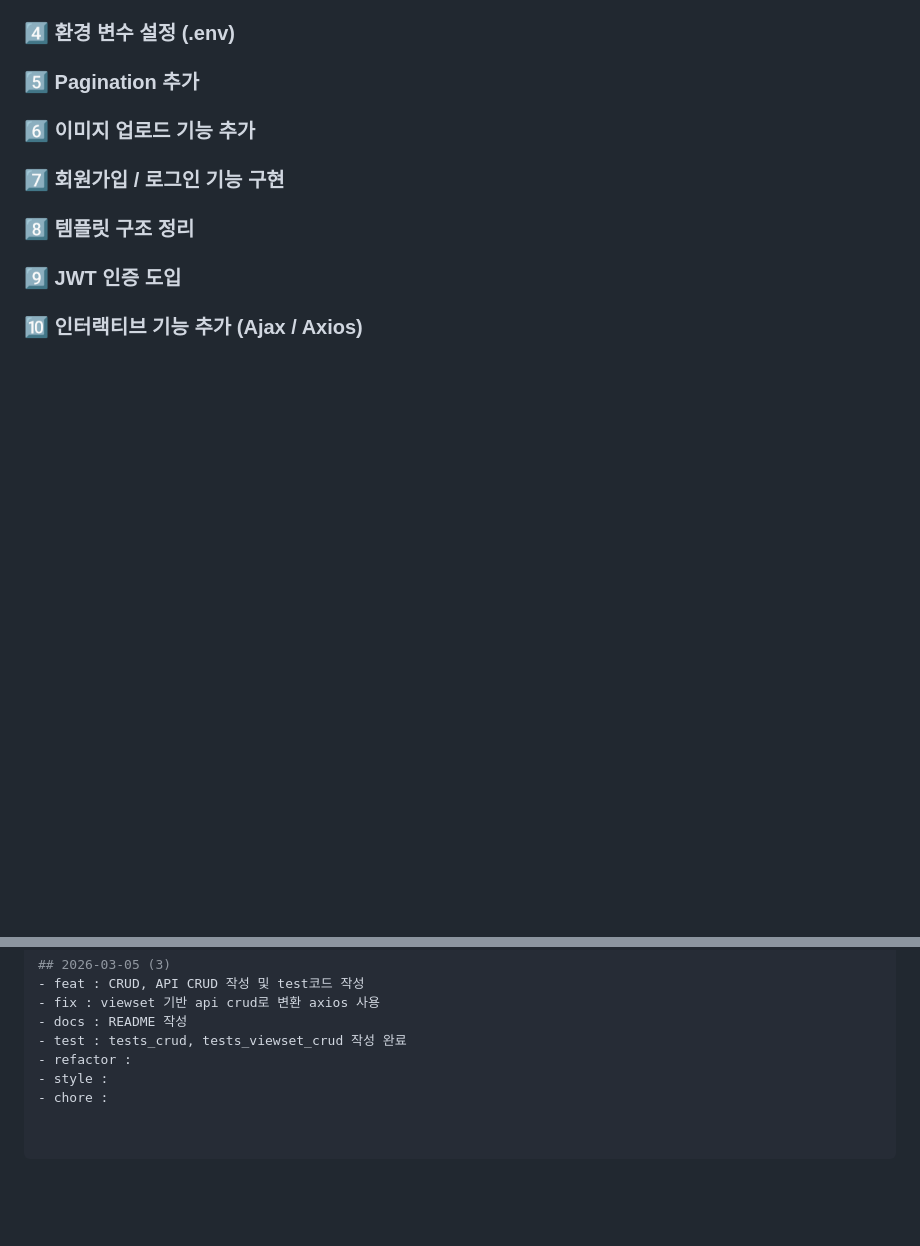
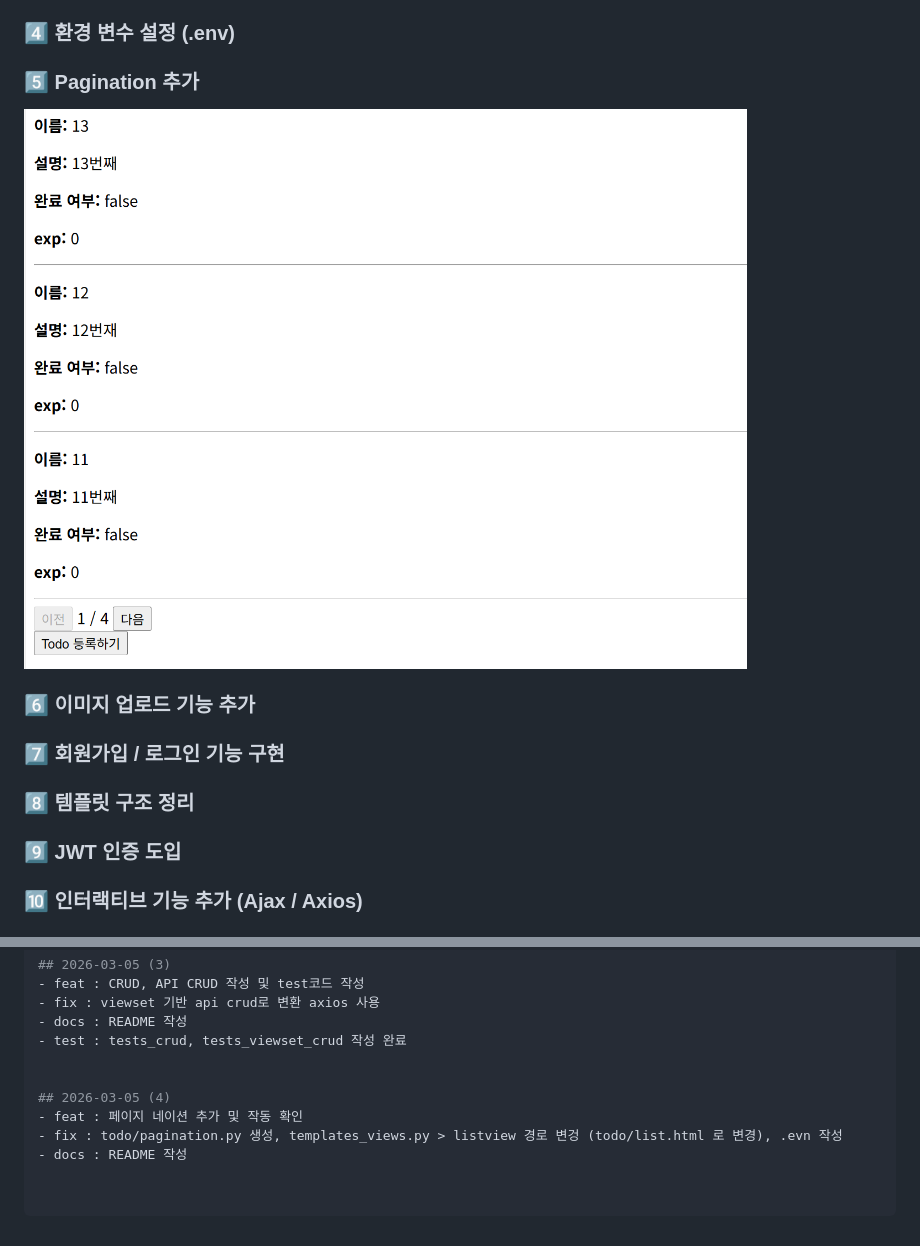
Before and after one commit to dbst0508-beep/Todolist_260305, a Markdown page: README.md, 2 parts joined by grey strips. Rendered like a GitHub page; pictures changed too: images/image8.png (added); blank space fills up the shorter version.

```diff
--- a/README.md
+++ b/README.md
@@ -55,6 +55,7 @@ AI 모델 연동(Hugging Face), Redis/Celery 비동기 처리까지
 ### 4️⃣ 환경 변수 설정 (.env)
 
 ### 5️⃣ Pagination 추가
+![alt text](images/image8.png)
 
 ### 6️⃣ 이미지 업로드 기능 추가
 
@@ -164,6 +165,9 @@ python manage.py runserver
 - fix : viewset 기반 api crud로 변환 axios 사용
 - docs : README 작성
 - test : tests_crud, tests_viewset_crud 작성 완료
-- refactor :
-- style :
-- chore :
+
+
+## 2026-03-05 (4)
+- feat : 페이지 네이션 추가 및 작동 확인
+- fix : todo/pagination.py 생성, templates_views.py > listview 경로 변겅 (todo/list.html 로 변경), .evn 작성
+- docs : README 작성
```
Also changed, not shown: 5 other files.
